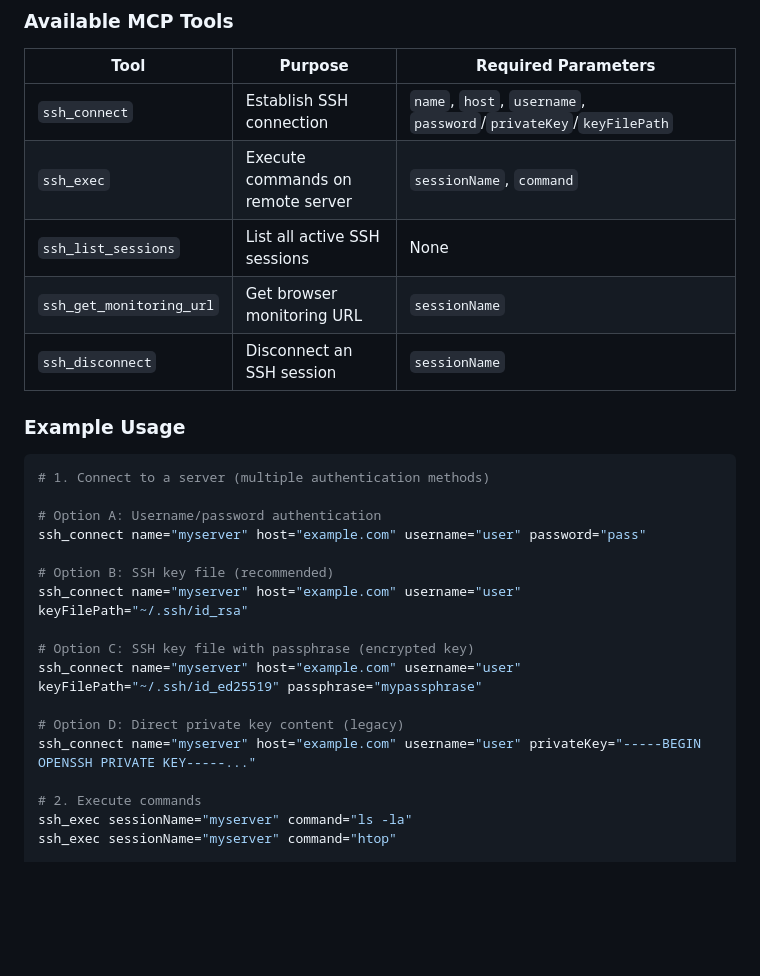
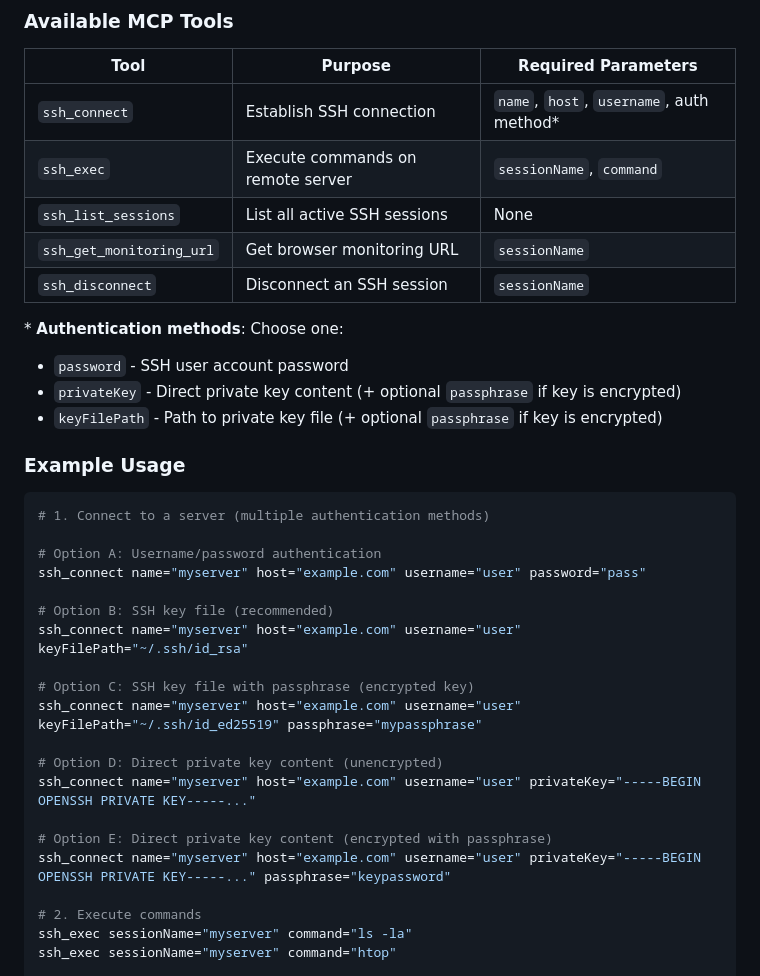
Before and after one commit to LightspeedDMS/ssh-mcp, a Markdown page: README.md, the part around the change. Rendered like a GitHub page; blank space fills up the shorter version.

```diff
--- a/README.md
+++ b/README.md
@@ -66,11 +66,16 @@ The installation script handles port discovery, cleanup of existing configuratio
 
 | Tool | Purpose | Required Parameters |
 |------|---------|-------------------|
-| `ssh_connect` | Establish SSH connection | `name`, `host`, `username`, `password`/`privateKey`/`keyFilePath` |
+| `ssh_connect` | Establish SSH connection | `name`, `host`, `username`, auth method* |
 | `ssh_exec` | Execute commands on remote server | `sessionName`, `command` |
 | `ssh_list_sessions` | List all active SSH sessions | None |
 | `ssh_get_monitoring_url` | Get browser monitoring URL | `sessionName` |
 | `ssh_disconnect` | Disconnect an SSH session | `sessionName` |
+
+\* **Authentication methods**: Choose one:
+- `password` - SSH user account password
+- `privateKey` - Direct private key content (+ optional `passphrase` if key is encrypted)
+- `keyFilePath` - Path to private key file (+ optional `passphrase` if key is encrypted)
 
 ### Example Usage
 
@@ -86,8 +91,11 @@ ssh_connect name="myserver" host="example.com" username="user" keyFilePath="~/.s
 # Option C: SSH key file with passphrase (encrypted key)
 ssh_connect name="myserver" host="example.com" username="user" keyFilePath="~/.ssh/id_ed25519" passphrase="mypassphrase"
 
-# Option D: Direct private key content (legacy)
+# Option D: Direct private key content (unencrypted)
 ssh_connect name="myserver" host="example.com" username="user" privateKey="-----BEGIN OPENSSH PRIVATE KEY-----..."
+
+# Option E: Direct private key content (encrypted with passphrase)
+ssh_connect name="myserver" host="example.com" username="user" privateKey="-----BEGIN OPENSSH PRIVATE KEY-----..." passphrase="keypassword"
 
 # 2. Execute commands
 ssh_exec sessionName="myserver" command="ls -la"
```
